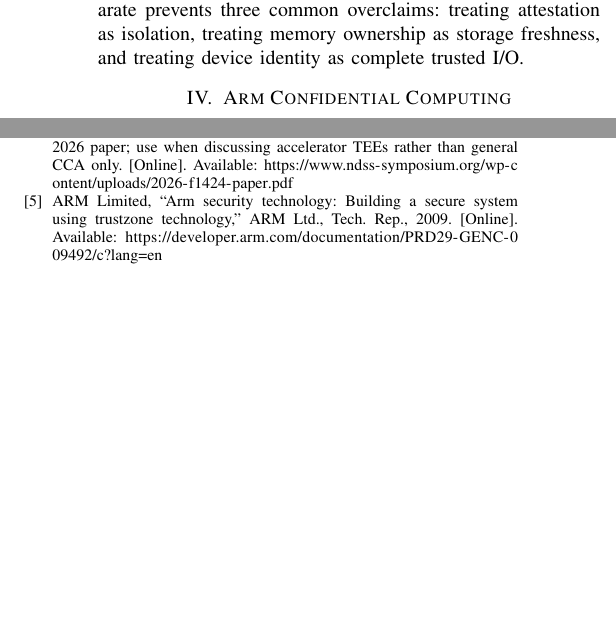
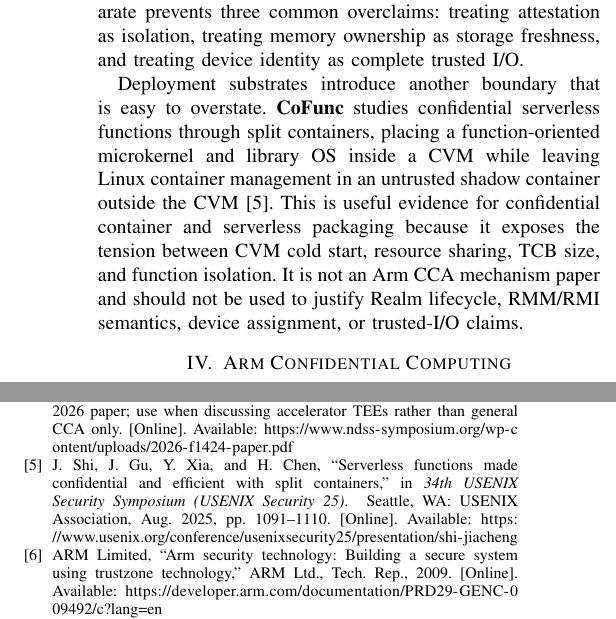
Before and after one commit to NayCheno/hardware-security, a LaTeX paper (survey/main.tex, which reads survey/reference.bib, survey/tee_design_space.tex): two parts of the columns of pages 2 and 18 of 21, joined at a grey line, cut so that both start at the same text, the shorter picture padded with empty space. Compiled offline with pdfLaTeX.

Commit message:
docs(survey): add CoFunc serverless evidence

```diff
--- a/survey/reference.bib
+++ b/survey/reference.bib
@@ -272,3 +272,10 @@
   publisher={The Internet Society},
   year={2025},
   url={https://www.ndss-symposium.org/ndss-paper/rcontainer-a-secure-container-architecture-through-extending-arm-cca-hardware-primitives/}
+}
+
+@inproceedings{shi2025cofunc,
+  author={Jiacheng Shi and Jinyu Gu and Yubin Xia and Haibo Chen},
+  title={Serverless Functions Made Confidential and Efficient with Split Containers},
+  booktitle={34th USENIX Security Symposium (USENIX Security 25)},
+  year={2025},
@@ -275,3 +285,6 @@
+  url={https://www.usenix.org/conference/usenixsecurity25/presentation/shi-jiacheng},
+  publisher={USENIX Association},
+  month=aug
 }
 
 @misc{xu2026virtcca,
--- a/survey/tee_design_space.tex
+++ b/survey/tee_design_space.tex
@@ -30,3 +30,13 @@ questions beyond CPU execution into DMA, interrupts, links, devices, and
 persistent or remote state. Keeping these dimensions separate prevents three
 common overclaims: treating attestation as isolation, treating memory ownership
 as storage freshness, and treating device identity as complete trusted I/O.
+
+Deployment substrates introduce another boundary that is easy to overstate.
+\textbf{CoFunc} studies confidential serverless functions through split
+containers, placing a function-oriented microkernel and library OS inside a CVM
+while leaving Linux container management in an untrusted shadow container
+outside the CVM~\cite{shi2025cofunc}. This is useful evidence for confidential
+container and serverless packaging because it exposes the tension between CVM
+cold start, resource sharing, TCB size, and function isolation. It is not an
+Arm CCA mechanism paper and should not be used to justify Realm lifecycle,
+RMM/RMI semantics, device assignment, or trusted-I/O claims.
```
Also changed, not shown: reference/trusted-execution-environments/serverless-functions-confidential-efficient-split-containers/README.md (added), reference/trusted-execution-environments/serverless-functions-confidential-efficient-split-containers/paper.pdf (added), survey/reference.bib (3 more changed lines).
